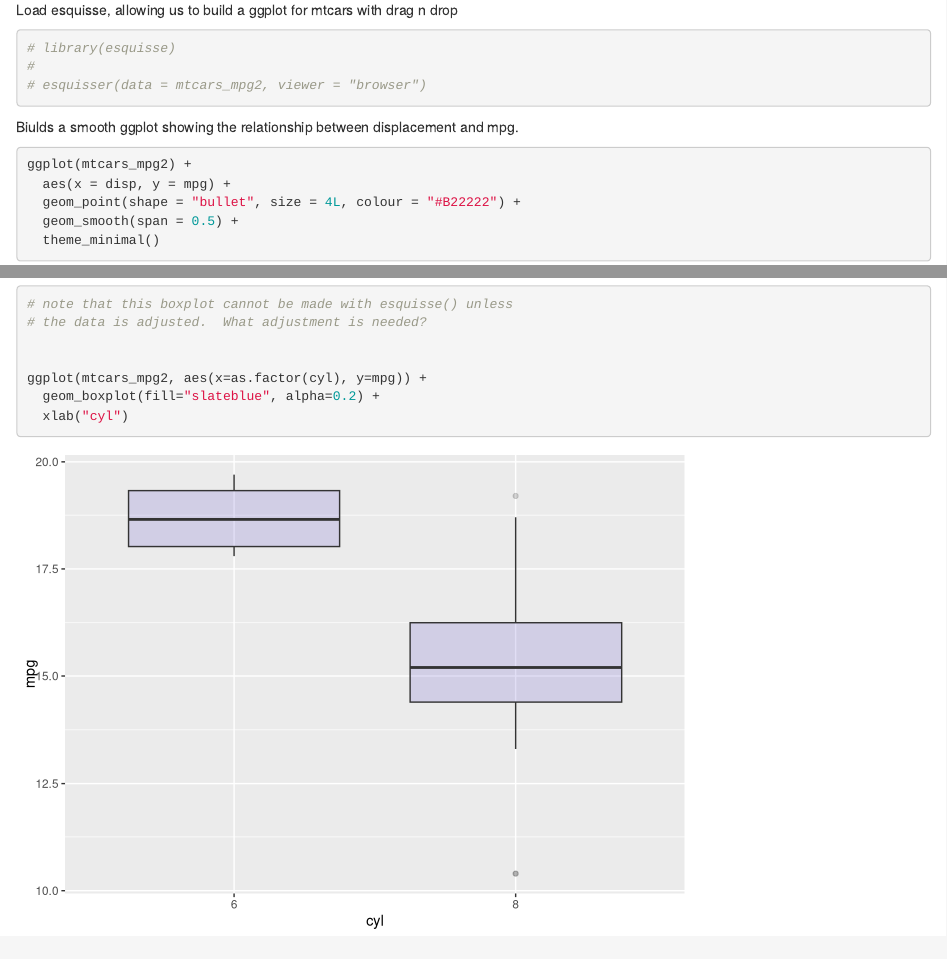
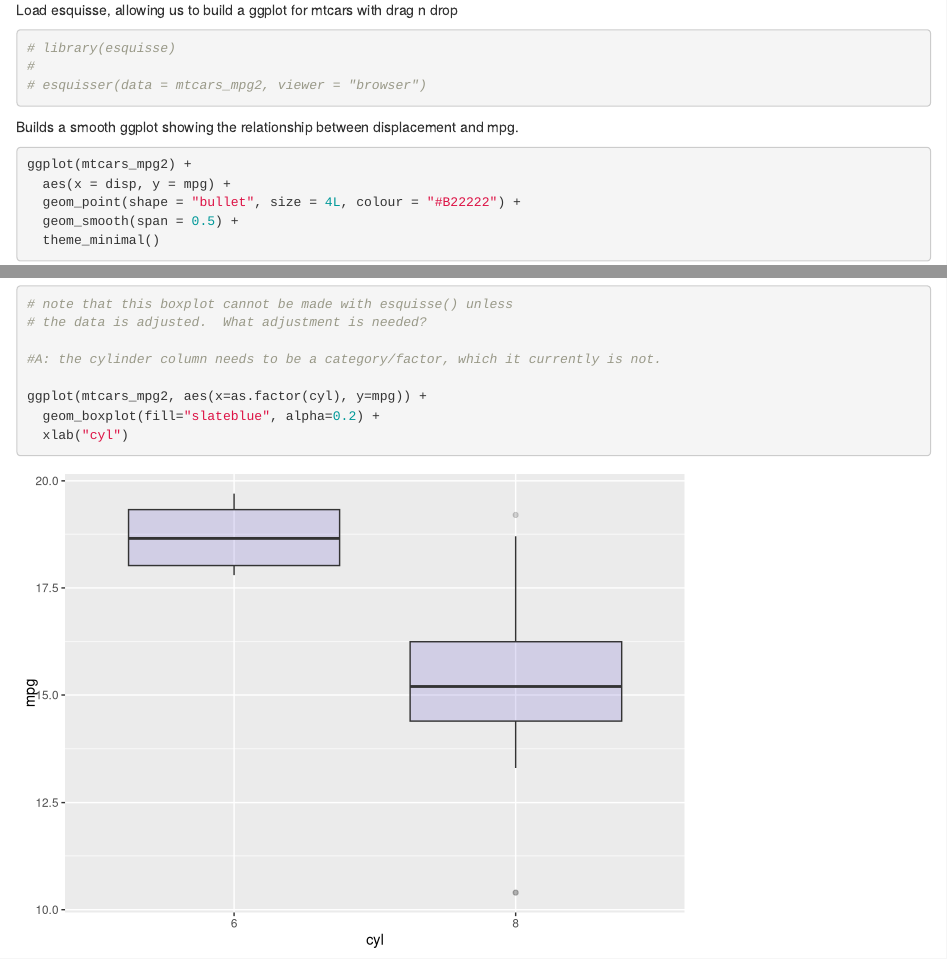
Before and after one commit to MA615-Carbaugh-RStudioCode/Assignment1, an R Markdown document (assignment1.Rmd): the page in a window 1100 px wide, from 1630 px down, and a second part further down, joined at a grey line. Rendered offline with R 4.5, knitr and Pandoc, with nearby package versions; both versions are drawn in the output format of the newer one.

Commit message:
Updated Rmd

````diff
--- a/assignment1.Rmd
+++ b/assignment1.Rmd
@@ -3,9 +3,9 @@ title: "assignment1"
 author: "Jack Carbaugh"
 date: "9/22/2021"
 output:
-  pdf_document: default
   html_document:
     df_print: paged
+  pdf_document: default
 ---
 
 ```{r setup, include=FALSE}
@@ -58,7 +58,7 @@ Load esquisse, allowing us to build a ggplot for mtcars with drag n drop
 # esquisser(data = mtcars_mpg2, viewer = "browser")
 ```
 
-Biulds a smooth ggplot showing the relationship between displacement and mpg.
+Builds a smooth ggplot showing the relationship between displacement and mpg.
 ```{r}
 ggplot(mtcars_mpg2) +
   aes(x = disp, y = mpg) +
@@ -72,6 +72,7 @@ Boxplot showing mpg, factored out by the cylinder type
 # note that this boxplot cannot be made with esquisse() unless
 # the data is adjusted.  What adjustment is needed?
 
+#A: the cylinder column needs to be a category/factor, which it currently is not.
 
 ggplot(mtcars_mpg2, aes(x=as.factor(cyl), y=mpg)) +
   geom_boxplot(fill="slateblue", alpha=0.2) +
````
Also changed, not shown: assignment1.html, assignment1.pdf.
